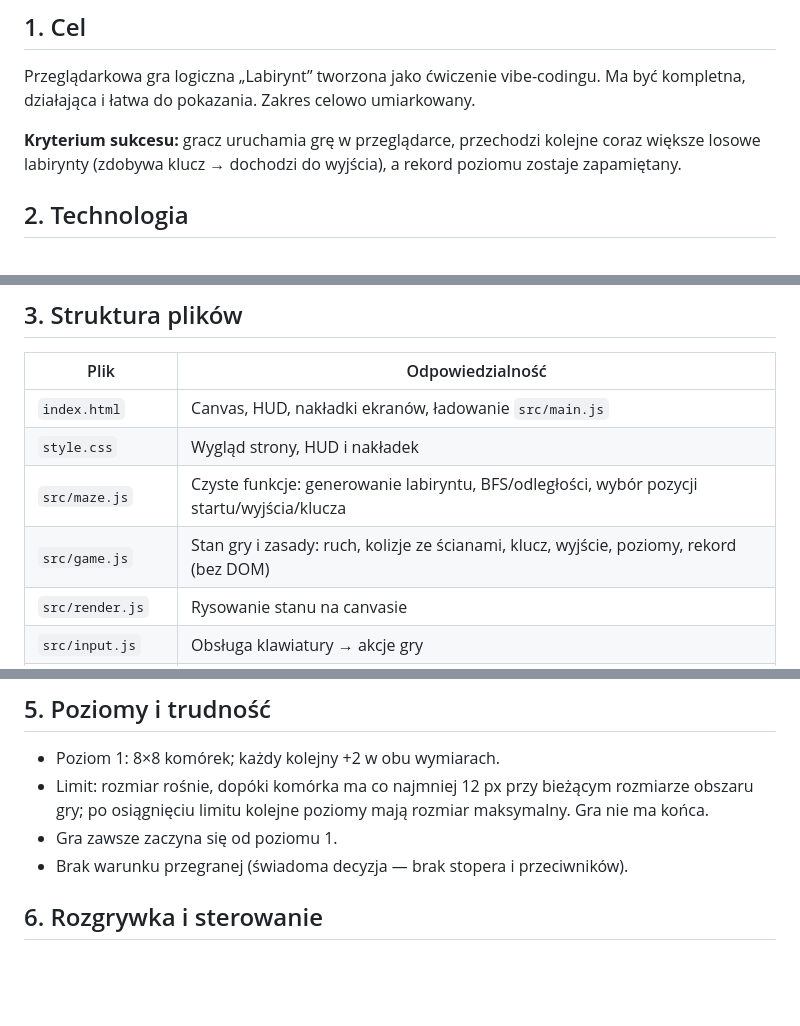
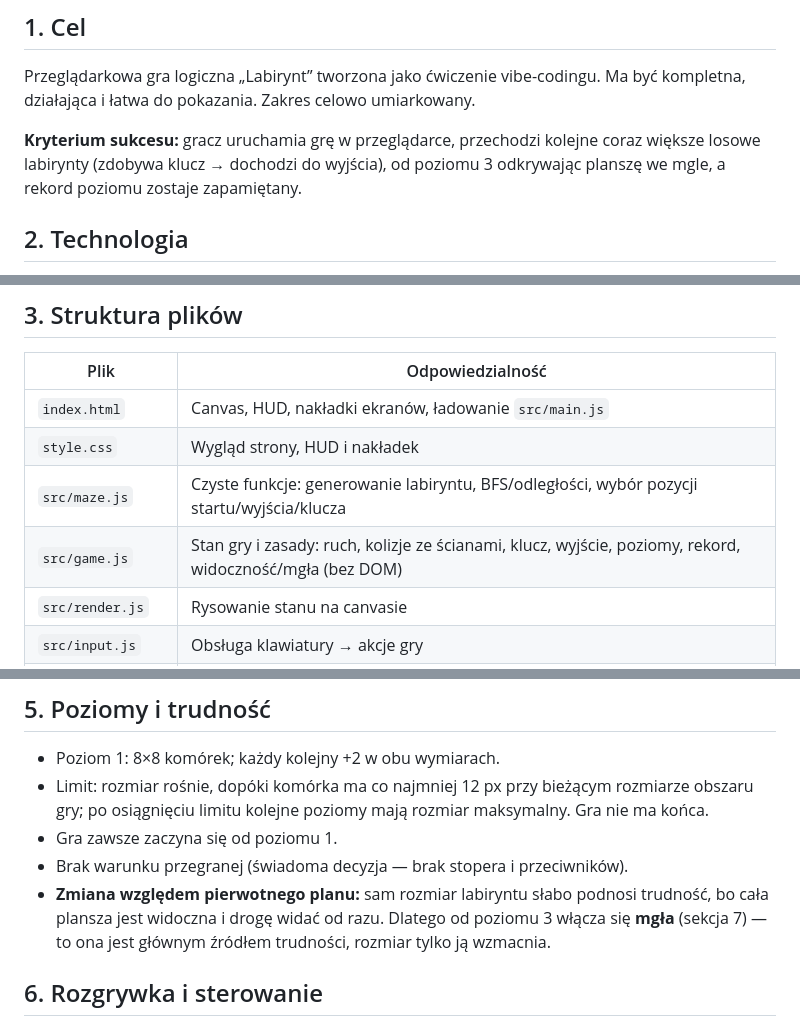
Before and after one commit to kuszmartomasz-hue/Maze, a Markdown page: wymagania.md, 3 parts joined by grey strips. GitHub-like rendering; blank space fills up the shorter version.

```diff
--- a/wymagania.md
+++ b/wymagania.md
@@ -5,7 +5,7 @@ Przeglądarkowa gra logiczna „Labirynt” tworzona jako ćwiczenie vibe-coding
 i łatwa do pokazania. Zakres celowo umiarkowany.
 
 **Kryterium sukcesu:** gracz uruchamia grę w przeglądarce, przechodzi kolejne coraz większe losowe labirynty
-(zdobywa klucz → dochodzi do wyjścia), a rekord poziomu zostaje zapamiętany.
+(zdobywa klucz → dochodzi do wyjścia), od poziomu 3 odkrywając planszę we mgle, a rekord poziomu zostaje zapamiętany.
 
 ## 2. Technologia
 - HTML + CSS + JavaScript (ES modules), rysowanie w `<canvas>`, bez frameworków i bundlera, bez zależności runtime.
@@ -19,7 +19,7 @@ i łatwa do pokazania. Zakres celowo umiarkowany.
 | `index.html` | Canvas, HUD, nakładki ekranów, ładowanie `src/main.js` |
 | `style.css` | Wygląd strony, HUD i nakładek |
 | `src/maze.js` | Czyste funkcje: generowanie labiryntu, BFS/odległości, wybór pozycji startu/wyjścia/klucza |
-| `src/game.js` | Stan gry i zasady: ruch, kolizje ze ścianami, klucz, wyjście, poziomy, rekord (bez DOM) |
+| `src/game.js` | Stan gry i zasady: ruch, kolizje ze ścianami, klucz, wyjście, poziomy, rekord, widoczność/mgła (bez DOM) |
 | `src/render.js` | Rysowanie stanu na canvasie |
 | `src/input.js` | Obsługa klawiatury → akcje gry |
 | `src/main.js` | Spięcie modułów, pętla/odświeżanie, przełączanie ekranów |
@@ -44,6 +44,9 @@ jako funkcja `rng` (domyślnie `Math.random`), aby testy mogły używać determi
   po osiągnięciu limitu kolejne poziomy mają rozmiar maksymalny. Gra nie ma końca.
 - Gra zawsze zaczyna się od poziomu 1.
 - Brak warunku przegranej (świadoma decyzja — brak stopera i przeciwników).
+- **Zmiana względem pierwotnego planu:** sam rozmiar labiryntu słabo podnosi trudność, bo cała plansza
+  jest widoczna i drogę widać od razu. Dlatego od poziomu 3 włącza się **mgła** (sekcja 7) — to ona jest
+  głównym źródłem trudności, rozmiar tylko ją wzmacnia.
 
 ## 6. Rozgrywka i sterowanie
 - Sterowanie wyłącznie klawiaturą: strzałki oraz WASD. Ruch skokowy o jedną komórkę;
```
Also changed, not shown: other parts of wymagania.md (+22 -6 lines).
